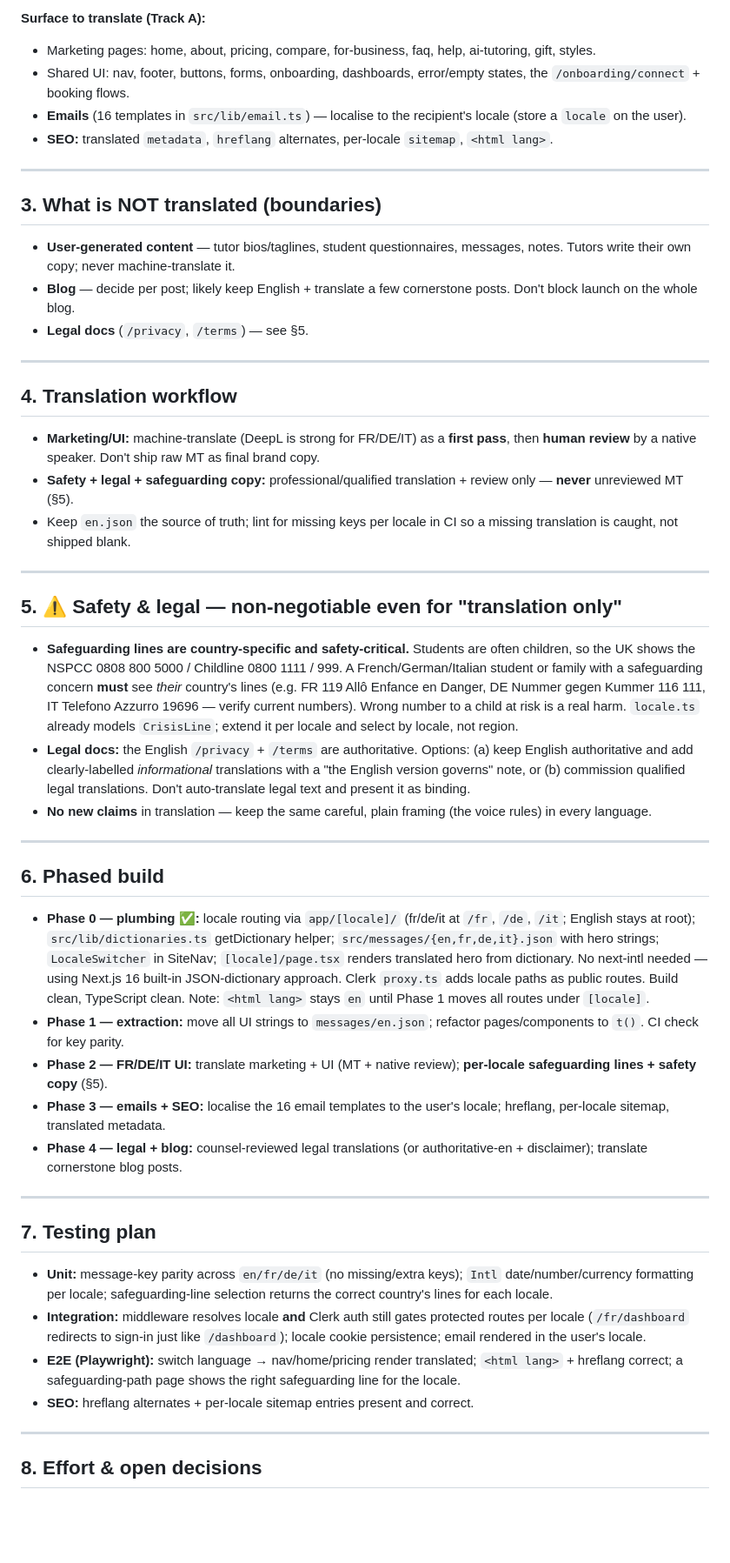
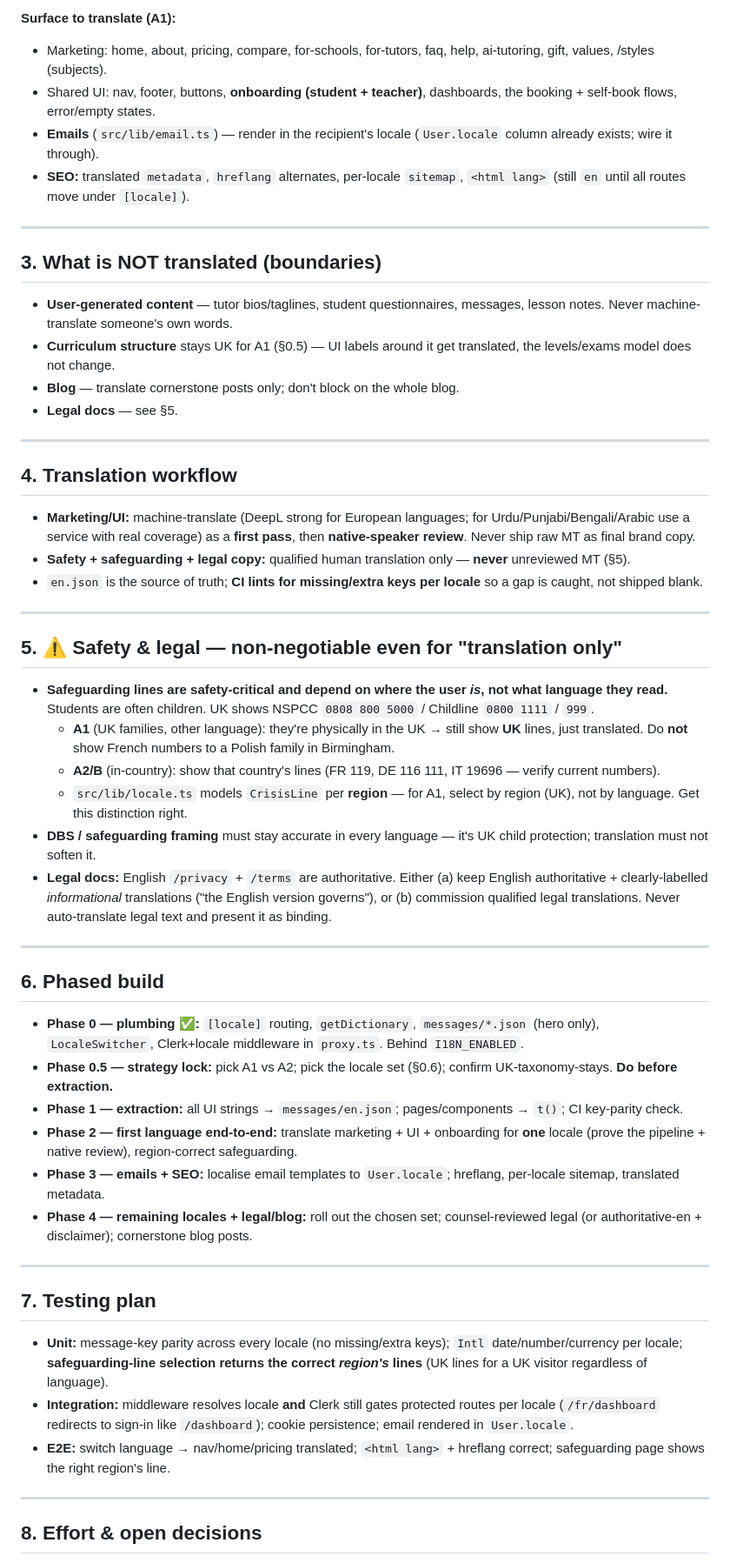
Before and after one commit to JoelMHarvey/fair-do, a Markdown page: docs/I18N-PLAN.md, the part around one of its changes. Shown at 87% size. Drawn GitHub-style; blank space fills up the shorter version.

```diff
--- a/docs/I18N-PLAN.md
+++ b/docs/I18N-PLAN.md
@@ -35,52 +88,87 @@ Today all copy is **hardcoded in JSX** across ~17 public pages + shared componen
 
-**Surface to translate (Track A):**
-- Marketing pages: home, about, pricing, compare, for-business, faq, help, ai-tutoring, gift, styles.
-- Shared UI: nav, footer, buttons, forms, onboarding, dashboards, error/empty states, the `/onboarding/connect` + booking flows.
-- **Emails** (16 templates in `src/lib/email.ts`) — localise to the recipient's locale (store a `locale` on the user).
-- **SEO:** translated `metadata`, `hreflang` alternates, per-locale `sitemap`, `<html lang>`.
+**Surface to translate (A1):**
+- Marketing: home, about, pricing, compare, for-schools, for-tutors, faq, help,
+  ai-tutoring, gift, values, /styles (subjects).
+- Shared UI: nav, footer, buttons, **onboarding (student + teacher)**, dashboards, the
+  booking + self-book flows, error/empty states.
+- **Emails** (`src/lib/email.ts`) — render in the recipient's locale (`User.locale`
+  column already exists; wire it through).
+- **SEO:** translated `metadata`, `hreflang` alternates, per-locale `sitemap`,
+  `<html lang>` (still `en` until all routes move under `[locale]`).
 
 ---
 
 ## 3. What is NOT translated (boundaries)
 
-- **User-generated content** — tutor bios/taglines, student questionnaires, messages, notes. Tutors write their own copy; never machine-translate it.
-- **Blog** — decide per post; likely keep English + translate a few cornerstone posts. Don't block launch on the whole blog.
-- **Legal docs** (`/privacy`, `/terms`) — see §5.
+- **User-generated content** — tutor bios/taglines, student questionnaires, messages,
+  lesson notes. Never machine-translate someone's own words.
+- **Curriculum structure** stays UK for A1 (§0.5) — UI labels around it get translated,
+  the levels/exams model does not change.
+- **Blog** — translate cornerstone posts only; don't block on the whole blog.
+- **Legal docs** — see §5.
 
 ---
 
 ## 4. Translation workflow
 
-- **Marketing/UI:** machine-translate (DeepL is strong for FR/DE/IT) as a **first pass**, then **human review** by a native speaker. Don't ship raw MT as final brand copy.
-- **Safety + legal + safeguarding copy:** professional/qualified translation + review only — **never** unreviewed MT (§5).
-- Keep `en.json` the source of truth; lint for missing keys per locale in CI so a missing translation is caught, not shipped blank.
+- **Marketing/UI:** machine-translate (DeepL strong for European languages; for
+  Urdu/Punjabi/Bengali/Arabic use a service with real coverage) as a **first pass**, then
+  **native-speaker review**. Never ship raw MT as final brand copy.
+- **Safety + safeguarding + legal copy:** qualified human translation only — **never**
+  unreviewed MT (§5).
+- `en.json` is the source of truth; **CI lints for missing/extra keys per locale** so a
+  gap is caught, not shipped blank.
 
 ---
 
 ## 5. ⚠️ Safety & legal — non-negotiable even for "translation only"
 
-- **Safeguarding lines are country-specific and safety-critical.** Students are often children, so the UK shows the NSPCC 0808 800 5000 / Childline 0800 1111 / 999. A French/German/Italian student or family with a safeguarding concern **must** see *their* country's lines (e.g. FR 119 Allô Enfance en Danger, DE Nummer gegen Kummer 116 111, IT Telefono Azzurro 19696 — verify current numbers). Wrong number to a child at risk is a real harm. `locale.ts` already models `CrisisLine`; extend it per locale and select by locale, not region.
-- **Legal docs:** the English `/privacy` + `/terms` are authoritative. Options: (a) keep English authoritative and add clearly-labelled *informational* translations with a "the English version governs" note, or (b) commission qualified legal translations. Don't auto-translate legal text and present it as binding.
-- **No new claims** in translation — keep the same careful, plain framing (the voice rules) in every language.
+- **Safeguarding lines are safety-critical and depend on where the user *is*, not what
+  language they read.** Students are often children. UK shows NSPCC `0808 800 5000` /
+  Childline `0800 1111` / `999`.
+  - **A1** (UK families, other language): they're physically in the UK → still show
+    **UK** lines, just translated. Do **not** show French numbers to a Polish family in
+    Birmingham.
+  - **A2/B** (in-country): show that country's lines (FR 119, DE 116 111, IT 19696 —
+    verify current numbers).
+  - `src/lib/locale.ts` models `CrisisLine` per **region** — for A1, select by region
+    (UK), not by language. Get this distinction right.
+- **DBS / safeguarding framing** must stay accurate in every language — it's UK child
+  protection; translation must not soften it.
+- **Legal docs:** English `/privacy` + `/terms` are authoritative. Either (a) keep
+  English authoritative + clearly-labelled *informational* translations ("the English
+  version governs"), or (b) commission qualified legal translations. Never auto-translate
+  legal text and present it as binding.
 
 ---
 
 ## 6. Phased build
 
-- **Phase 0 — plumbing ✅:** locale routing via `app/[locale]/` (fr/de/it at `/fr`, `/de`, `/it`; English stays at root); `src/lib/dictionaries.ts` getDictionary helper; `src/messages/{en,fr,de,it}.json` with hero strings; `LocaleSwitcher` in SiteNav; `[locale]/page.tsx` renders translated hero from dictionary. No next-intl needed — using Next.js 16 built-in JSON-dictionary approach. Clerk `proxy.ts` adds locale paths as public routes. Build clean, TypeScript clean. Note: `<html lang>` stays `en` until Phase 1 moves all routes under `[locale]`.
-- **Phase 1 — extraction:** move all UI strings to `messages/en.json`; refactor pages/components to `t()`. CI check for key parity.
-- **Phase 2 — FR/DE/IT UI:** translate marketing + UI (MT + native review); **per-locale safeguarding lines + safety copy** (§5).
-- **Phase 3 — emails + SEO:** localise the 16 email templates to the user's locale; hreflang, per-locale sitemap, translated metadata.
-- **Phase 4 — legal + blog:** counsel-reviewed legal translations (or authoritative-en + disclaimer); translate cornerstone blog posts.
+- **Phase 0 — plumbing ✅:** `[locale]` routing, `getDictionary`, `messages/*.json` (hero
+  only), `LocaleSwitcher`, Clerk+locale middleware in `proxy.ts`. Behind `I18N_ENABLED`.
+- **Phase 0.5 — strategy lock:** pick A1 vs A2; pick the locale set (§0.6); confirm
+  UK-taxonomy-stays. **Do before extraction.**
+- **Phase 1 — extraction:** all UI strings → `messages/en.json`; pages/components →
+  `t()`; CI key-parity check.
+- **Phase 2 — first language end-to-end:** translate marketing + UI + onboarding for
+  **one** locale (prove the pipeline + native review), region-correct safeguarding.
+- **Phase 3 — emails + SEO:** localise email templates to `User.locale`; hreflang,
+  per-locale sitemap, translated metadata.
+- **Phase 4 — remaining locales + legal/blog:** roll out the chosen set; counsel-reviewed
+  legal (or authoritative-en + disclaimer); cornerstone blog posts.
 
 ---
 
 ## 7. Testing plan
 
-- **Unit:** message-key parity across `en/fr/de/it` (no missing/extra keys); `Intl` date/number/currency formatting per locale; safeguarding-line selection returns the correct country's lines for each locale.
-- **Integration:** middleware resolves locale **and** Clerk auth still gates protected routes per locale (`/fr/dashboard` redirects to sign-in just like `/dashboard`); locale cookie persistence; email rendered in the user's locale.
-- **E2E (Playwright):** switch language → nav/home/pricing render translated; `<html lang>` + hreflang correct; a safeguarding-path page shows the right safeguarding line for the locale.
-- **SEO:** hreflang alternates + per-locale sitemap entries present and correct.
+- **Unit:** message-key parity across every locale (no missing/extra keys); `Intl`
+  date/number/currency per locale; **safeguarding-line selection returns the correct
+  *region's* lines** (UK lines for a UK visitor regardless of language).
+- **Integration:** middleware resolves locale **and** Clerk still gates protected routes
+  per locale (`/fr/dashboard` redirects to sign-in like `/dashboard`); cookie
+  persistence; email rendered in `User.locale`.
+- **E2E:** switch language → nav/home/pricing translated; `<html lang>` + hreflang
+  correct; safeguarding page shows the right region's line.
 
 ---
 
```
Also changed, not shown: other parts of docs/I18N-PLAN.md (+88 -26 lines).
